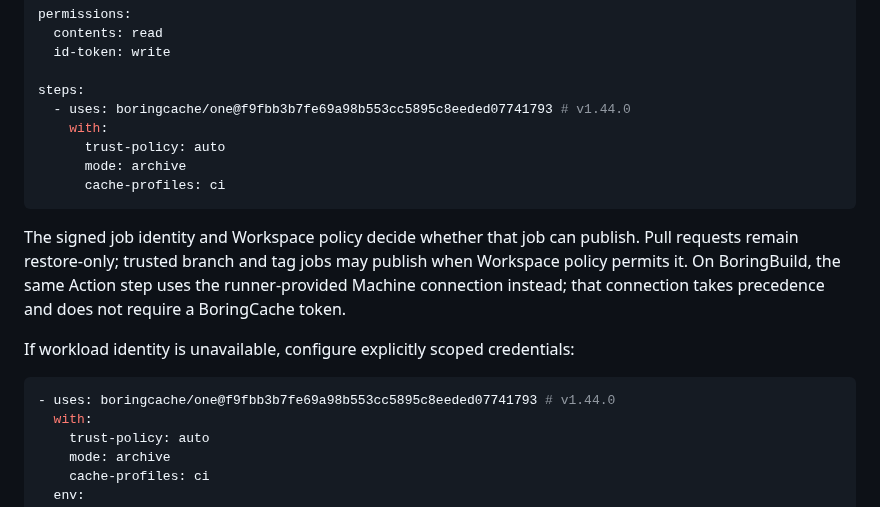
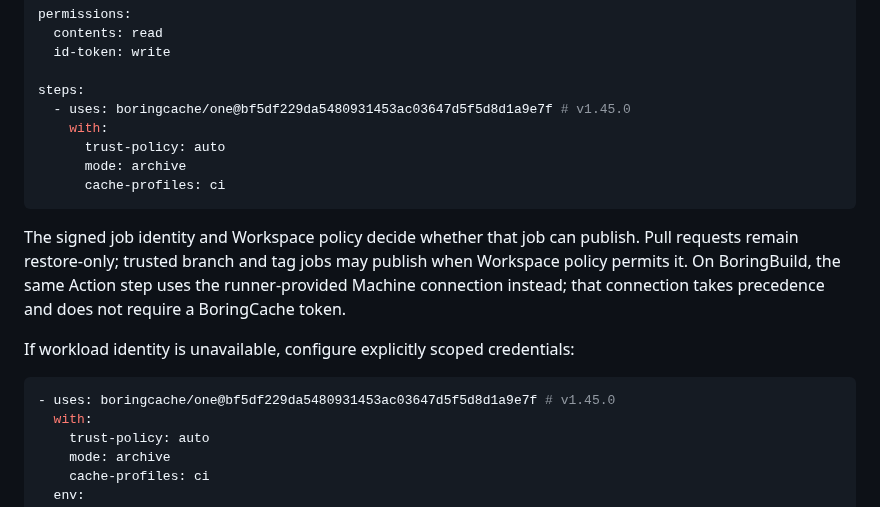
Before and after one commit to boringcache/one, a Markdown page: README.md, the part around the change. GitHub-like rendering.

Commit message:
Update examples for One v1.45.0

````diff
--- a/README.md
+++ b/README.md
@@ -50,7 +50,7 @@ permissions:
   id-token: write
 
 steps:
-  - uses: boringcache/one@f9fbb3b7fe69a98b553cc5895c8eeded07741793 # v1.44.0
+  - uses: boringcache/one@bf5df229da5480931453ac03647d5f5d8d1a9e7f # v1.45.0
     with:
       trust-policy: auto
       mode: archive
@@ -66,7 +66,7 @@ precedence and does not require a BoringCache token.
 If workload identity is unavailable, configure explicitly scoped credentials:
 
 ```yaml
-- uses: boringcache/one@f9fbb3b7fe69a98b553cc5895c8eeded07741793 # v1.44.0
+- uses: boringcache/one@bf5df229da5480931453ac03647d5f5d8d1a9e7f # v1.45.0
   with:
     trust-policy: auto
     mode: archive
````
